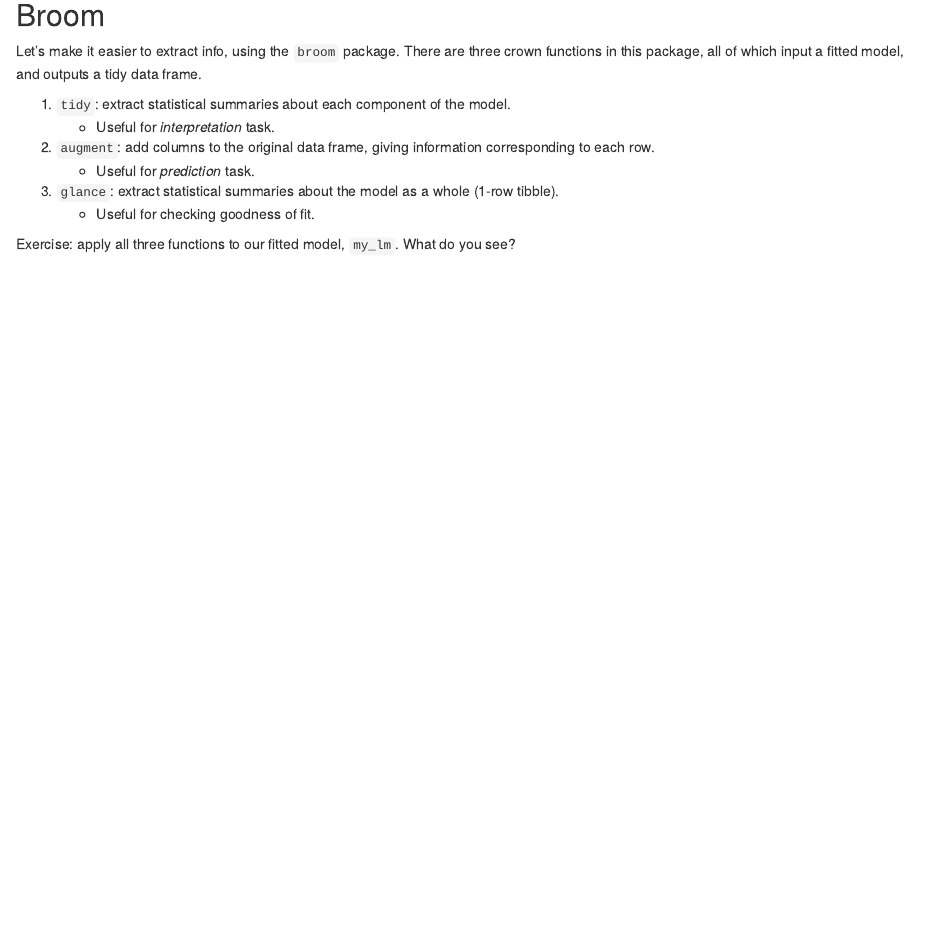
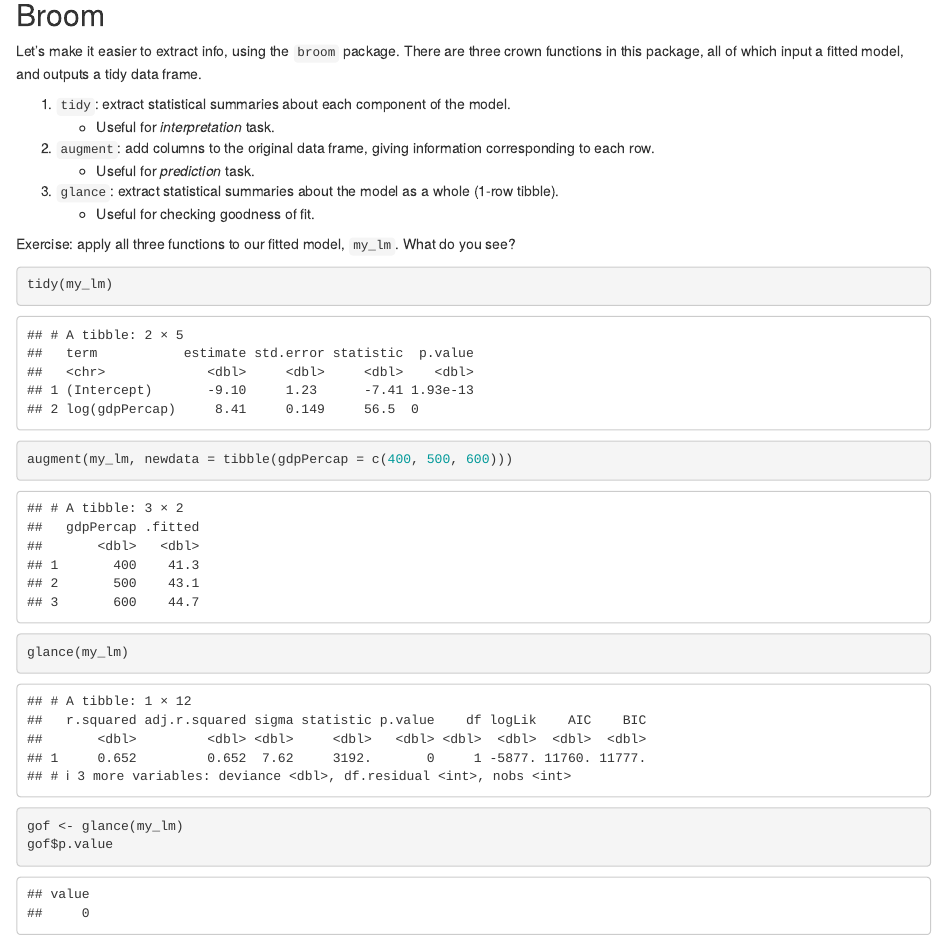
Before and after one commit to MaunishUBC/STAT545_participation, an R Markdown document (cm014-exercise.Rmd): the page in a window 1100 px wide, from 2840 px down before the commit and from 3070 px down after it, so that both start at the same text. Rendered offline with R 4.5, knitr and Pandoc, with nearby package versions; some code elsewhere in the file could not run offline; the gapminder table comes from the copy in Python's plotly package.

Commit message:
End of class

````diff
--- a/cm014-exercise.Rmd
+++ b/cm014-exercise.Rmd
@@ -129,5 +129,14 @@ Let's make it easier to extract info, using the `broom` package. There are three
 Exercise: apply all three functions to our fitted model, `my_lm`. What do you see?
 
 ```{r}
+tidy(my_lm)
+```
+```{r}
+augment(my_lm, newdata = tibble(gdpPercap = c(400, 500, 600)))
+```
 
+```{r}
+glance(my_lm)
+gof <- glance(my_lm)
+gof$p.value
 ```
````
Also changed, not shown: cm014-exercise.nb.html, cm014-exercise.Rmd (4 more changed lines).
